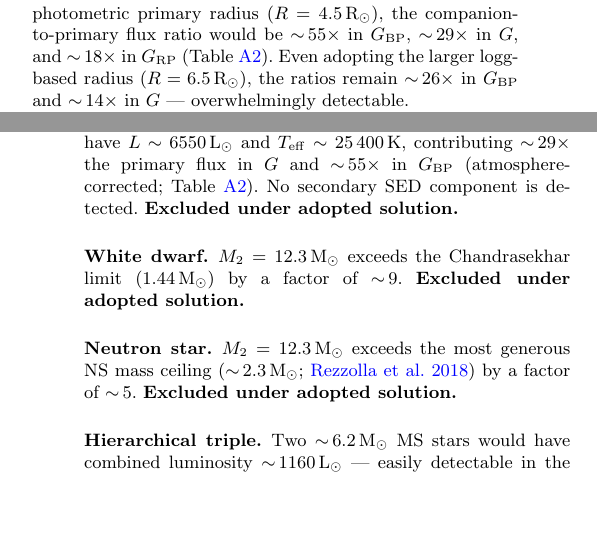
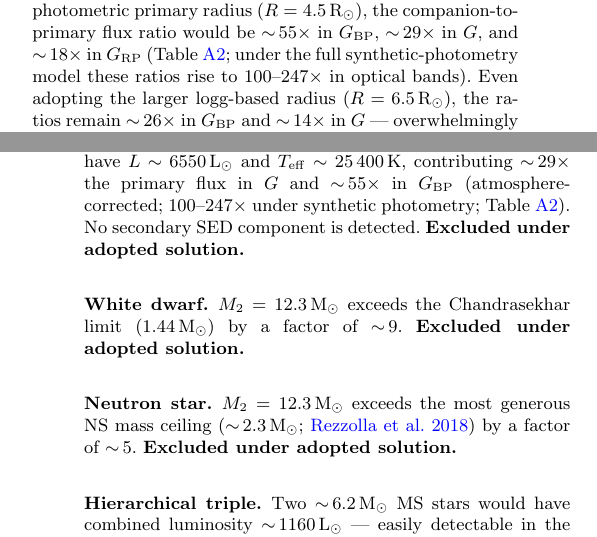
Before and after one commit to jayalabaez/dr3-4277855-black-hole-candidate, a LaTeX paper (paper/manuscript.tex): two parts of the columns of pages 5 and 6 of 15, joined at a grey line, cut so that both start at the same text, the shorter picture padded with empty space. Compiled offline with pdfLaTeX.

Commit message:
Proof-stage harmonizations: sync main-text flux ratios with synthetic-photometry table, fix seasonal visibility in intro

```diff
--- a/paper/manuscript.tex
+++ b/paper/manuscript.tex
@@ -654,7 +655,9 @@ photometric primary radius ($R = 4.5\,\Rsun$), the
 companion-to-primary flux ratio would be $\sim$\,$55\times$ in
 $G_{\rm BP}$, $\sim$\,$29\times$ in $G$, and
 $\sim$\,$18\times$ in $G_{\rm RP}$
-(Table~\ref{tab:fluxratios}).  Even adopting the larger
+(Table~\ref{tab:fluxratios}; under the full synthetic-photometry
+model these ratios rise to $100$--$247\times$ in optical bands).
+Even adopting the larger
 logg-based radius ($R = 6.5\,\Rsun$), the ratios remain
 $\sim$\,$26\times$ in $G_{\rm BP}$ and $\sim$\,$14\times$ in $G$
 --- overwhelmingly detectable.
@@ -747,7 +750,8 @@ additional data).
 A $12.3\,\Msun$ MS star would have $L \sim 6550\,\Lsun$ and
 $T_{\rm eff} \sim 25\,400$\,K, contributing $\sim$\,$29\times$ the
 primary flux in $G$ and $\sim$\,$55\times$ in $G_{\rm BP}$
-(atmosphere-corrected; Table~\ref{tab:fluxratios}).
+(atmosphere-corrected; $100$--$247\times$ under synthetic
+photometry; Table~\ref{tab:fluxratios}).
 No secondary SED component is detected.  \textbf{Excluded under adopted solution.}
 
 \paragraph*{White dwarf.}
```
Also changed, not shown: paper/manuscript.pdf, paper/manuscript.tex (3 more changed lines).
